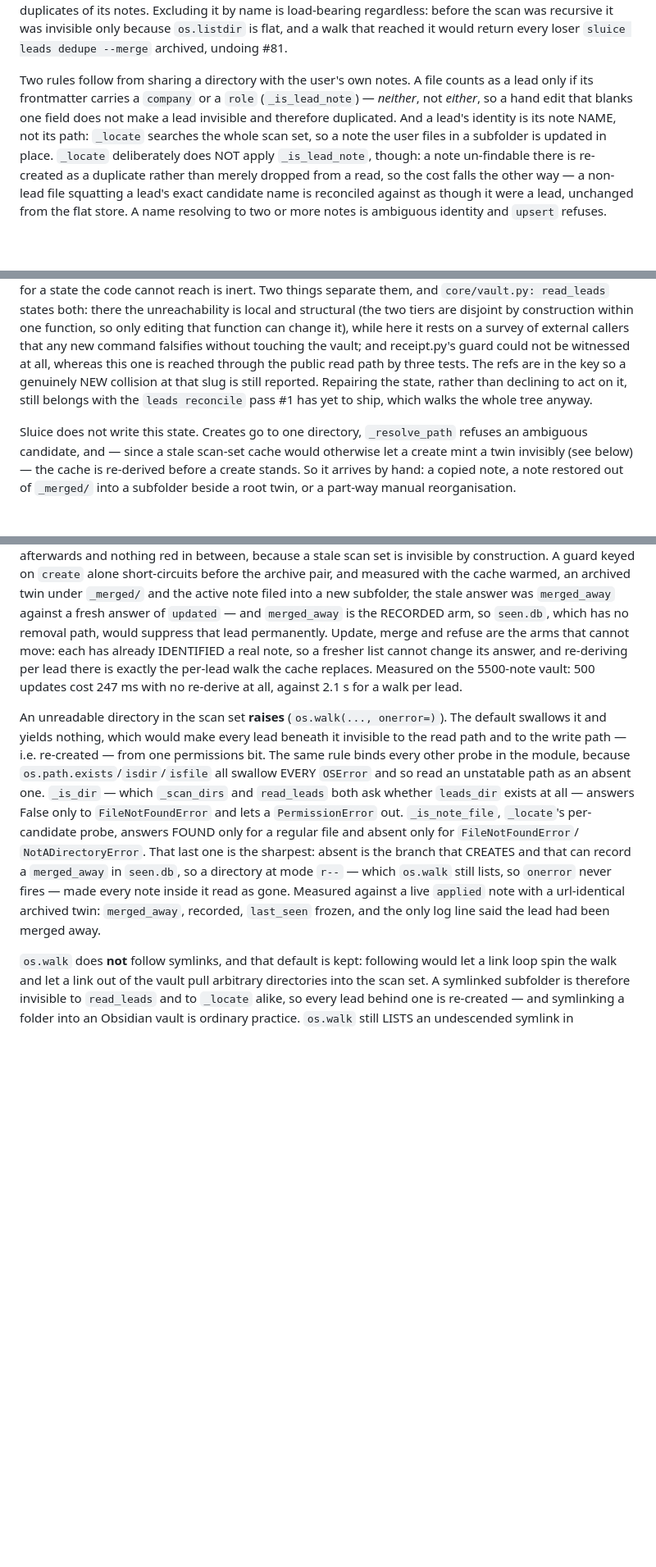
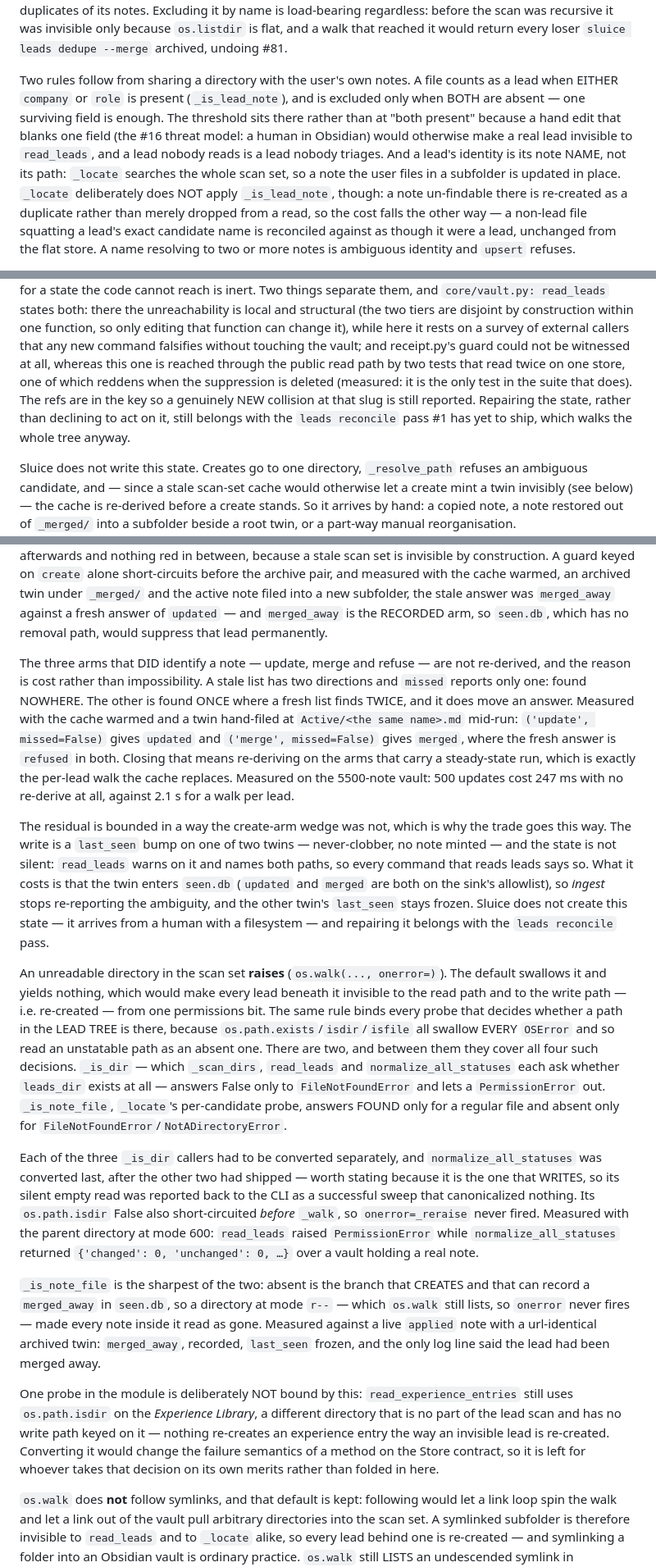
Before and after one commit to MrReasonable/sluice, a Markdown page: docs/ARCHITECTURE.md, 3 parts joined by grey strips. Shown at 82% size. Drawn GitHub-style; blank space fills up the shorter version.

Commit message:
docs: correct three false claims and unindent a fence (#1)
`docs/ARCHITECTURE.md`:

- "The same rule binds every other probe in the module" was false as merged --
  `normalize_all_statuses` was still on `os.path.isdir`. The rule is now stated over
  the probes that decide whether a path in the LEAD TREE is there, both are named
  with all four of their callers, and the one probe deliberately NOT bound
  (`read_experience_entries`, on the Experience Library) is named as the exception
  with its reason, rather than left for the next reader to discover.
- "Update, merge and refuse are the arms that cannot move" was false. `missed`
  reports one direction and a stale scan set has two; measured, a twin hand-filed at
  `Active/<the same name>.md` mid-run turns a fresh `refused` into a stale `updated`
  and a stale `merged`. The reason those arms are not re-derived is COST, which is
  what the paragraph now says, with the residual and its bound.
- The duplicate-slug suppression was said to be reached by three tests. Deleting the
  arm reddens exactly one, and only two read twice on one store at all.
- `_is_lead_note` opened on "neither, not either", which reads as a riddle. It now
  states the rule plainly -- a file qualifies when EITHER field is present, and is
  excluded only when BOTH are absent -- and keeps the reasoning.

The plan doc's shell block sat at six spaces inside a `- ` item, which is four past
the item's content column and therefore an indented code block: the fences rendered
literally, and so did the four lines of prose after them. Verified with a CommonMark
parser before and after, and swept every `.md` under `docs/` for others.

Refs #1

MrReasonable <4990954+MrReasonable@users.noreply.github.com>
Claude-Session: https://claude.ai/code/session_01Nu2yM6Xm77aLLCekDegEYM

```diff
--- a/docs/ARCHITECTURE.md
+++ b/docs/ARCHITECTURE.md
@@ -430,9 +430,11 @@ invisible only because `os.listdir` is flat, and a walk that reached it would re
 every loser `sluice leads dedupe --merge` archived, undoing #81.
 
 Two rules follow from sharing a directory with the user's own notes. A file counts as
-a lead only if its frontmatter carries a `company` or a `role` (`_is_lead_note`) —
-*neither*, not *either*, so a hand edit that blanks one field does not make a lead
-invisible and therefore duplicated. And a lead's identity is its note NAME, not its
+a lead when EITHER `company` or `role` is present (`_is_lead_note`), and is excluded
+only when BOTH are absent — one surviving field is enough. The threshold sits there
+rather than at "both present" because a hand edit that blanks one field (the #16 threat
+model: a human in Obsidian) would otherwise make a real lead invisible to `read_leads`,
+and a lead nobody reads is a lead nobody triages. And a lead's identity is its note NAME, not its
 path: `_locate` searches the whole scan set, so a note the user files in a subfolder
 is updated in place. `_locate` deliberately does NOT apply `_is_lead_note`, though: a
 note un-findable there is re-created as a duplicate rather than merely dropped from a
@@ -517,9 +519,10 @@ unreachability is local and structural (the two tiers are disjoint by constructi
 within one function, so only editing that function can change it), while here it rests
 on a survey of external callers that any new command falsifies without touching the
 vault; and receipt.py's guard could not be witnessed at all, whereas this one is
-reached through the public read path by three tests. The refs are in the key so a
-genuinely NEW collision at that slug is still
-reported. Repairing the state, rather than declining to act on it, still belongs
+reached through the public read path by two tests that read twice on one store, one of
+which reddens when the suppression is deleted (measured: it is the only test in the
+suite that does). The refs are in the key so a genuinely NEW collision at that slug is
+still reported. Repairing the state, rather than declining to act on it, still belongs
 with the `leads reconcile` pass #1 has yet to ship, which walks the whole tree
 anyway.
 
@@ -566,27 +569,62 @@ guard keyed on `create` alone short-circuits before the archive pair, and measur
 with the cache warmed, an archived twin under `_merged/` and the active note filed
 into a new subfolder, the stale answer was `merged_away` against a fresh answer of
 `updated` — and `merged_away` is the RECORDED arm, so `seen.db`, which has no
-removal path, would suppress that lead permanently. Update, merge and refuse are the
-arms that cannot move: each has already IDENTIFIED a real note, so a fresher list
-cannot change its answer, and re-deriving per lead there is exactly the per-lead walk
-the cache replaces. Measured on the 5500-note vault: 500 updates cost 247 ms with no
+removal path, would suppress that lead permanently.
+
+The three arms that DID identify a note — update, merge and refuse — are not
+re-derived, and the reason is cost rather than impossibility. A stale list has two
+directions and `missed` reports only one: found NOWHERE. The other is found ONCE
+where a fresh list finds TWICE, and it does move an answer. Measured with the cache
+warmed and a twin hand-filed at `Active/<the same name>.md` mid-run:
+`('update', missed=False)` gives `updated` and `('merge', missed=False)` gives
+`merged`, where the fresh answer is `refused` in both. Closing that means re-deriving
+on the arms that carry a steady-state run, which is exactly the per-lead walk the
+cache replaces. Measured on the 5500-note vault: 500 updates cost 247 ms with no
 re-derive at all, against 2.1 s for a walk per lead.
+
+The residual is bounded in a way the create-arm wedge was not, which is why the trade
+goes this way. The write is a `last_seen` bump on one of two twins — never-clobber, no
+note minted — and the state is not silent: `read_leads` warns on it and names both
+paths, so every command that reads leads says so. What it costs is that the twin
+enters `seen.db` (`updated` and `merged` are both on the sink's allowlist), so
+*ingest* stops re-reporting the ambiguity, and the other twin's `last_seen` stays
+frozen. Sluice does not create this state — it arrives from a human with a filesystem
+— and repairing it belongs with the `leads reconcile` pass.
 
 An unreadable directory in the scan set **raises** (`os.walk(..., onerror=)`). The
 default swallows it and yields nothing, which would make every lead beneath it
 invisible to the read path and to the write path — i.e. re-created — from one
-permissions bit. The same rule binds every other probe in the module, because
-`os.path.exists`/`isdir`/`isfile` all swallow EVERY `OSError` and so read an
-unstatable path as an absent one. `_is_dir` — which `_scan_dirs` and `read_leads` both
-ask whether `leads_dir` exists at all — answers False only to `FileNotFoundError` and
-lets a `PermissionError` out. `_is_note_file`, `_locate`'s per-candidate probe, answers
-FOUND only for a regular file and absent only for `FileNotFoundError`/
-`NotADirectoryError`. That last one is the sharpest: absent is the branch that CREATES
+permissions bit. The same rule binds every probe that decides whether a path in the
+LEAD TREE is there, because `os.path.exists`/`isdir`/`isfile` all swallow EVERY
+`OSError` and so read an unstatable path as an absent one. There are two, and between
+them they cover all four such decisions. `_is_dir` — which `_scan_dirs`, `read_leads`
+and `normalize_all_statuses` each ask whether `leads_dir` exists at all — answers False
+only to `FileNotFoundError` and lets a `PermissionError` out. `_is_note_file`,
+`_locate`'s per-candidate probe, answers FOUND only for a regular file and absent only
+for `FileNotFoundError`/`NotADirectoryError`.
+
+Each of the three `_is_dir` callers had to be converted separately, and
+`normalize_all_statuses` was converted last, after the other two had shipped —
+worth stating because it is the one that WRITES, so its silent empty read was reported
+back to the CLI as a successful sweep that canonicalized nothing. Its `os.path.isdir`
+False also short-circuited *before* `_walk`, so `onerror=_reraise` never fired. Measured
+with the parent directory at mode 600: `read_leads` raised `PermissionError` while
+`normalize_all_statuses` returned `{'changed': 0, 'unchanged': 0, …}` over a vault
+holding a real note.
+
+`_is_note_file` is the sharpest of the two: absent is the branch that CREATES
 and that can record a `merged_away` in `seen.db`, so a directory at mode `r--` — which
 `os.walk` still lists, so `onerror` never fires — made every note inside it read as
 gone. Measured against a live `applied` note with a url-identical archived twin:
 `merged_away`, recorded, `last_seen` frozen, and the only log line said the lead had
 been merged away.
+
+One probe in the module is deliberately NOT bound by this: `read_experience_entries`
+still uses `os.path.isdir` on the *Experience Library*, a different directory that is
+no part of the lead scan and has no write path keyed on it — nothing re-creates an
+experience entry the way an invisible lead is re-created. Converting it would change
+the failure semantics of a method on the Store contract, so it is left for whoever
+takes that decision on its own merits rather than folded in here.
 
 `os.walk` does **not** follow symlinks, and that default is kept: following would let
 a link loop spin the walk and let a link out of the vault pull arbitrary directories
```
Also changed, not shown: 1 other file.
